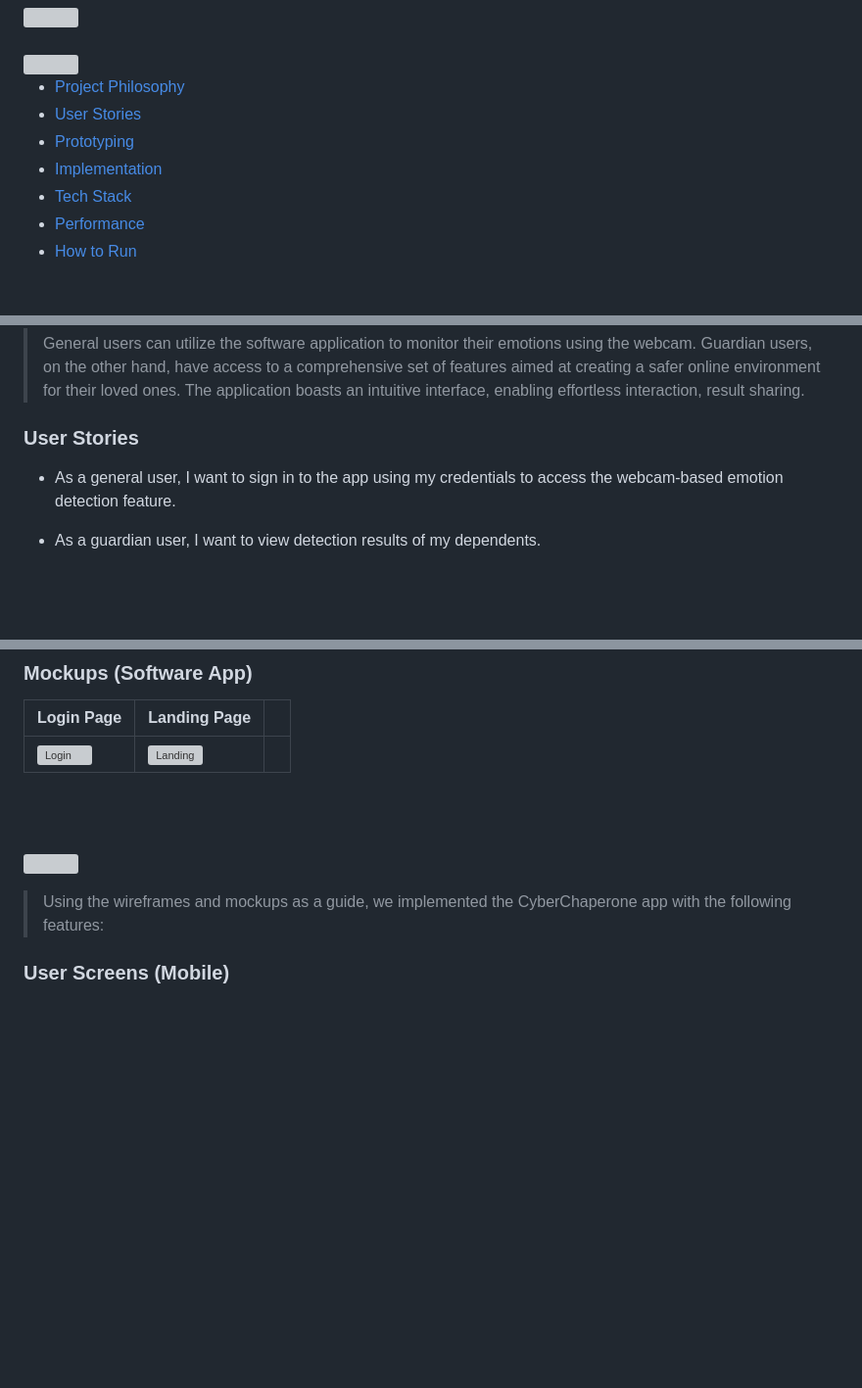
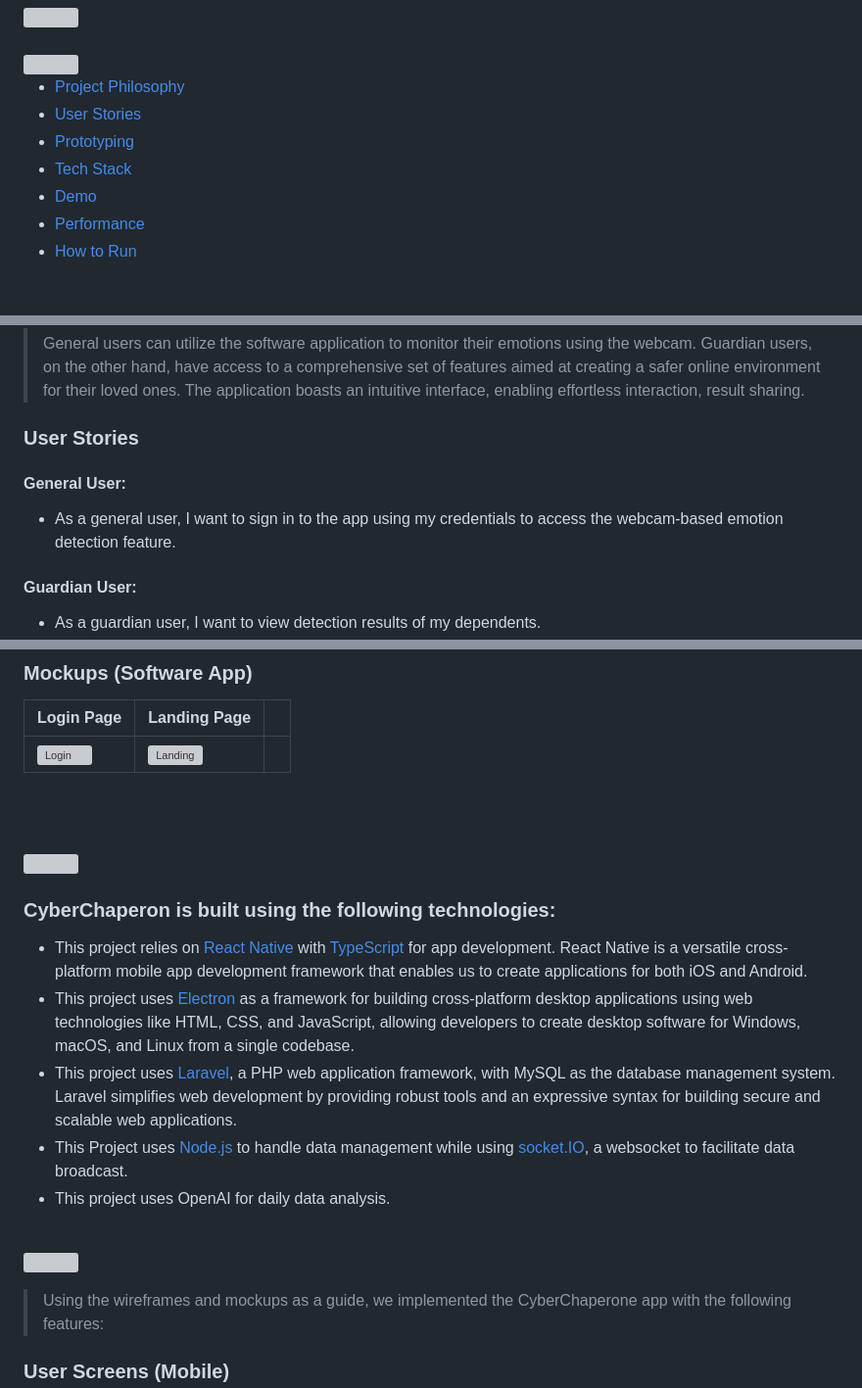
Before and after one commit to joehaddad94/CyberChaperone, a Markdown page: README.md, 3 parts joined by grey strips. Shown: that part at 98% size. Rendered like a GitHub page; blank space fills up the shorter version; grey boxes are pictures that could not be loaded.

Commit message:
readme <> Minor Changes

```diff
--- a/README.md
+++ b/README.md
@@ -7,8 +7,8 @@
 - [Project Philosophy](#project-philosophy)
 - [User Stories](#user-stories)
 - [Prototyping](#prototyping)
-- [Implementation](#implementation)
 - [Tech Stack](#tech-stack)
+- [Demo](#demo)
 - [Performance](#performance)
 - [How to Run](#how-to-run)
 
@@ -24,8 +24,10 @@
 
 ### User Stories
 <a name="user-stories"></a>
+#### General User:
 - As a general user, I want to sign in to the app using my credentials to access the webcam-based emotion detection feature.
 
+#### Guardian User:
 - As a guardian user, I want to view detection results of my dependents.
 - As a guardian user, I want to have a demo of how the detection works.
 - As a guardian user, I want to view detailed emotional analysis to gain insights into my dependents' overall well-being using AI.
@@ -58,8 +56,21 @@
 | ![Login](/readme/Software%20App%20Mockups/LoginPage.png) | ![Landing](/readme/Software%20App%20Mockups/LandingPage.png)
 <br><br>
 
-<!-- Implementation -->
-<a name="implementation"></a>
+<!-- Tech stack -->
+<a name="tech-stack"></a>
+<img src="./readme-titles/title5.svg"/>
+
+###  CyberChaperon is built using the following technologies:
+
+- This project relies on [React Native](https://reactnative.dev/) with [TypeScript](https://www.typescriptlang.org/) for app development. React Native is a versatile cross-platform mobile app development framework that enables us to create applications for both iOS and Android.
+- This project uses [Electron](https://www.electronjs.org/) as a framework for building cross-platform desktop applications using web technologies like HTML, CSS, and JavaScript, allowing developers to create desktop software for Windows, macOS, and Linux from a single codebase.
+- This project uses [Laravel](https://laravel.com/), a PHP web application framework, with MySQL as the database management system. Laravel simplifies web development by providing robust tools and an expressive syntax for building secure and scalable web applications.
+- This Project uses [Node.js](https://nodejs.org/en) to handle data management while using [socket.IO](https://socket.io/), a websocket to facilitate data broadcast.
+- This project uses OpenAI for daily data analysis.
+<br><br>
+
+<!-- Demo -->
+<a name="demo"></a>
 <img src="./readme-titles/title4.svg"/>
 
 > Using the wireframes and mockups as a guide, we implemented the CyberChaperone app with the following features:
```
Also changed, not shown: other parts of README.md (+6 -23 lines).
